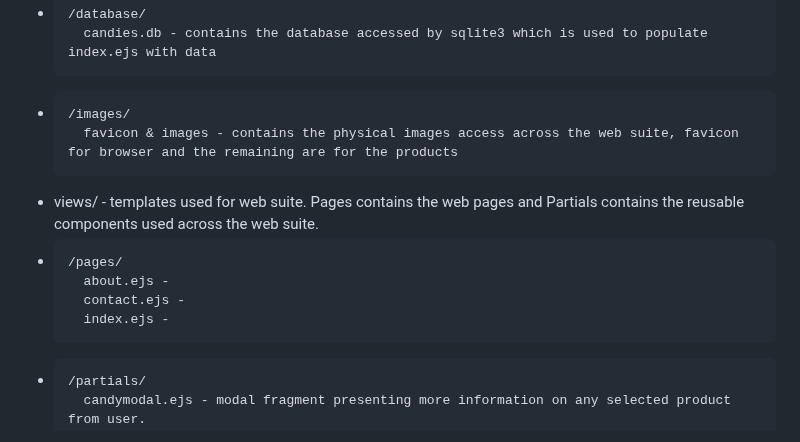
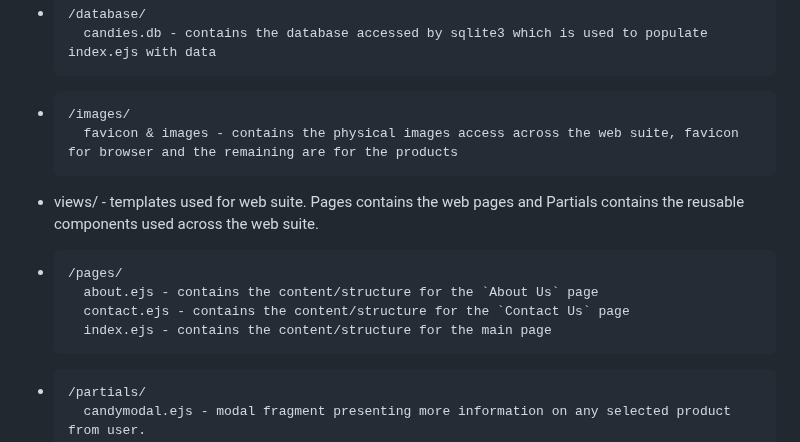
Before and after one commit to Spacecowboy423/TM_Candy_Shop, a Markdown page: README.md, the part around the change. Drawn GitHub-style.

```diff
--- a/README.md
+++ b/README.md
@@ -44,14 +44,14 @@ This section will explain the projects design strategy in terms of (1) separatio
         data.js - contains the array of data used in web suite, accessed when database is empty at start or no database file exists
 +     /database/
         candies.db - contains the database accessed by sqlite3 which is used to populate index.ejs with data
--     /images/
++     /images/
         favicon & images - contains the physical images access across the web suite, favicon for browser and the remaining are for the products
 
 + views/ - templates used for web suite. Pages contains the web pages and Partials contains the reusable components used across the web suite.
 +     /pages/
-        about.ejs -
-        contact.ejs -
-        index.ejs -
+        about.ejs - contains the content/structure for the `About Us` page
+        contact.ejs - contains the content/structure for the `Contact Us` page
+        index.ejs - contains the content/structure for the main page
 +     /partials/
         candymodal.ejs - modal fragment presenting more information on any selected product from user.
         footer.ejs - contains the content for the footer
```
